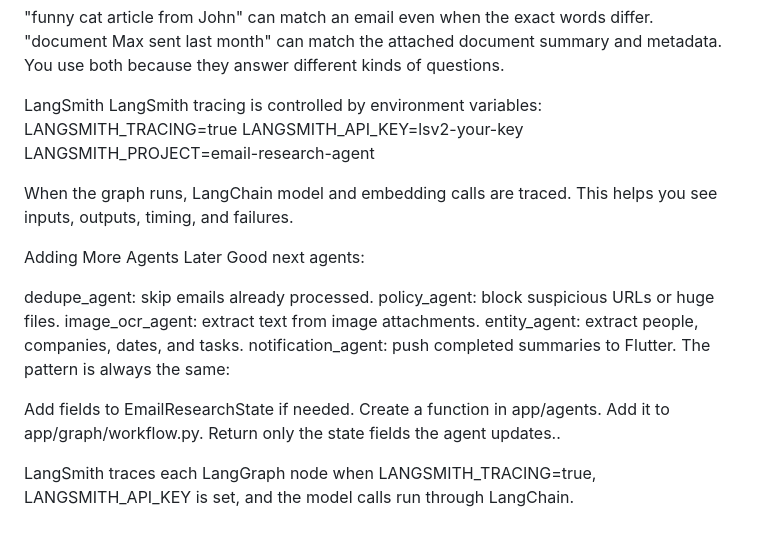
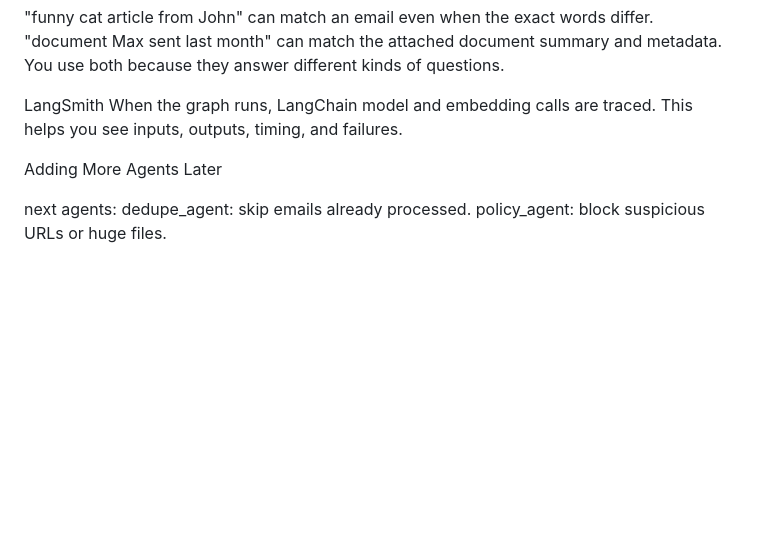
Before and after one commit to srikii/email_researcher, a Markdown page: README.md, the part around one of its changes. GitHub-like rendering; blank space fills up the shorter version.

```diff
--- a/README.md
+++ b/README.md
@@ -84,26 +94,10 @@ Chroma stores meaning:
 You use both because they answer different kinds of questions.
 
 LangSmith
-LangSmith tracing is controlled by environment variables:
-LANGSMITH_TRACING=true
-LANGSMITH_API_KEY=lsv2-your-key
-LANGSMITH_PROJECT=email-research-agent
-
 When the graph runs, LangChain model and embedding calls are traced. This helps you see inputs, outputs, timing, and failures.
 
 Adding More Agents Later
-Good next agents:
 
+next agents:
 dedupe_agent: skip emails already processed.
 policy_agent: block suspicious URLs or huge files.
-image_ocr_agent: extract text from image attachments.
-entity_agent: extract people, companies, dates, and tasks.
-notification_agent: push completed summaries to Flutter.
-The pattern is always the same:
-
-Add fields to EmailResearchState if needed.
-Create a function in app/agents.
-Add it to app/graph/workflow.py.
-Return only the state fields the agent updates..
-
-LangSmith traces each LangGraph node when LANGSMITH_TRACING=true, LANGSMITH_API_KEY is set, and the model calls run through LangChain.
```
Also changed, not shown: other parts of README.md (+13 -3 lines).
